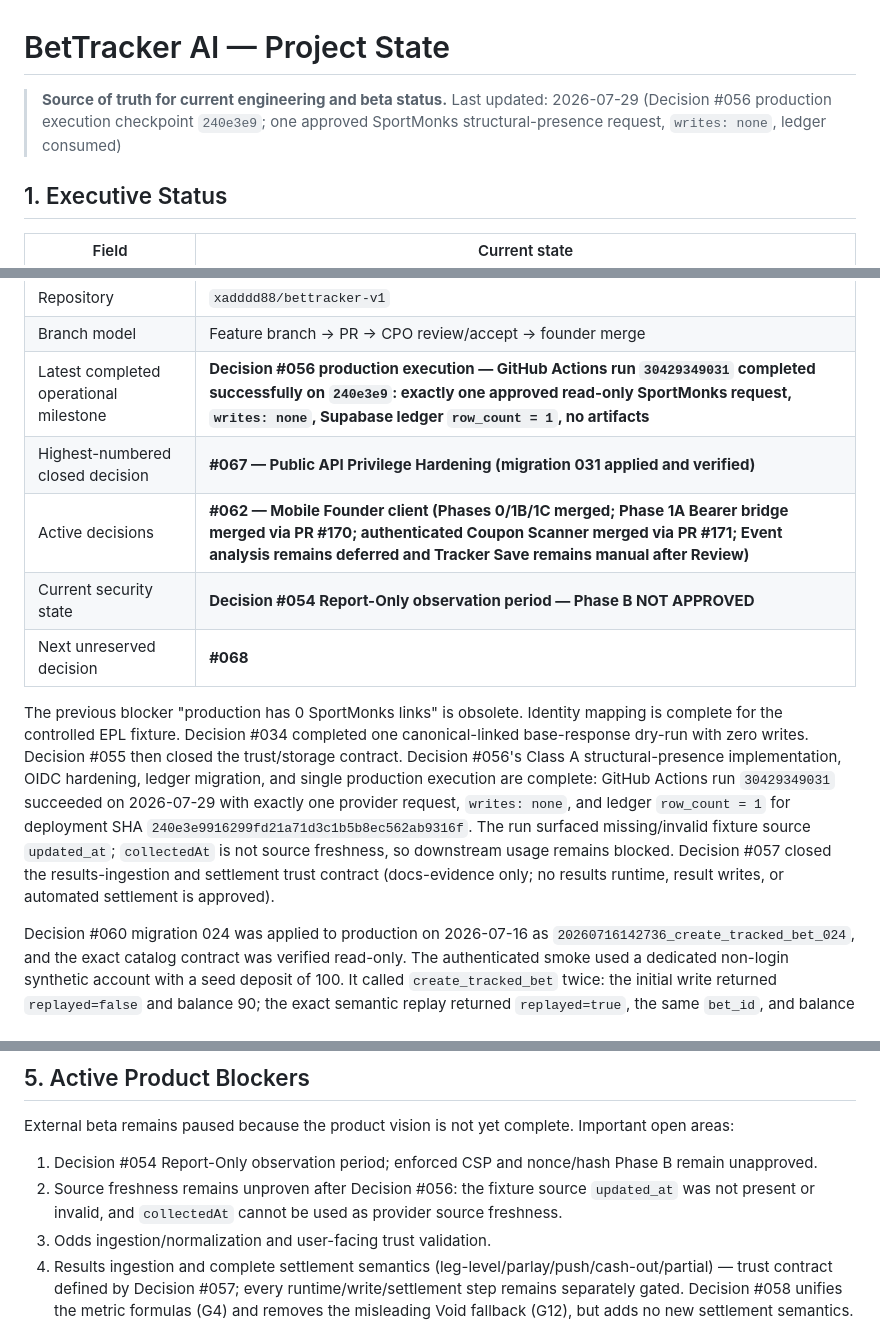
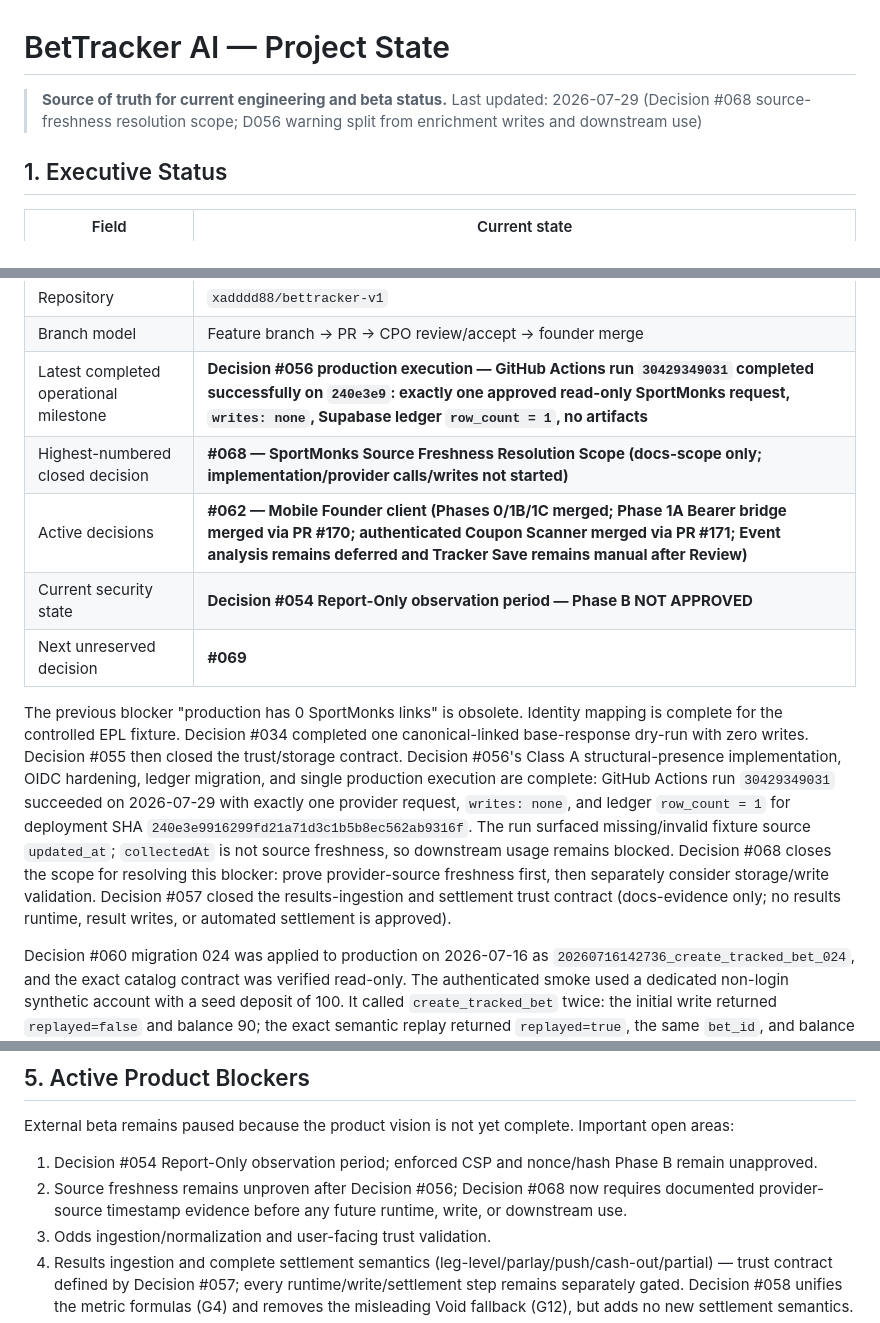
Before and after one commit to xadddd88/bettracker-v1, a Markdown page: PROJECT_STATE.md, 3 parts joined by grey strips. Rendered like a GitHub page.

Commit message:
Update project state for Decision 068

```diff
--- a/PROJECT_STATE.md
+++ b/PROJECT_STATE.md
@@ -1,7 +1,7 @@
 # BetTracker AI — Project State
 
 > **Source of truth for current engineering and beta status.**
-> Last updated: 2026-07-29 (Decision #056 production execution checkpoint `240e3e9`; one approved SportMonks structural-presence request, `writes: none`, ledger consumed)
+> Last updated: 2026-07-29 (Decision #068 source-freshness resolution scope; D056 warning split from enrichment writes and downstream use)
 
 ## 1. Executive Status
 
@@ -14,12 +14,12 @@
 | Repository | `xadddd88/bettracker-v1` |
 | Branch model | Feature branch → PR → CPO review/accept → founder merge |
 | Latest completed operational milestone | **Decision #056 production execution — GitHub Actions run `30429349031` completed successfully on `240e3e9`: exactly one approved read-only SportMonks request, `writes: none`, Supabase ledger `row_count = 1`, no artifacts** |
-| Highest-numbered closed decision | **#067 — Public API Privilege Hardening (migration 031 applied and verified)** |
+| Highest-numbered closed decision | **#068 — SportMonks Source Freshness Resolution Scope (docs-scope only; implementation/provider calls/writes not started)** |
 | Active decisions | **#062 — Mobile Founder client (Phases 0/1B/1C merged; Phase 1A Bearer bridge merged via PR #170; authenticated Coupon Scanner merged via PR #171; Event analysis remains deferred and Tracker Save remains manual after Review)** |
 | Current security state | **Decision #054 Report-Only observation period — Phase B NOT APPROVED** |
-| Next unreserved decision | **#068** |
+| Next unreserved decision | **#069** |
 
-The previous blocker "production has 0 SportMonks links" is obsolete. Identity mapping is complete for the controlled EPL fixture. Decision #034 completed one canonical-linked base-response dry-run with zero writes. Decision #055 then closed the trust/storage contract. Decision #056's Class A structural-presence implementation, OIDC hardening, ledger migration, and single production execution are complete: GitHub Actions run `30429349031` succeeded on 2026-07-29 with exactly one provider request, `writes: none`, and ledger `row_count = 1` for deployment SHA `240e3e9916299fd21a71d3c1b5b8ec562ab9316f`. The run surfaced missing/invalid fixture source `updated_at`; `collectedAt` is not source freshness, so downstream usage remains blocked. Decision #057 closed the results-ingestion and settlement trust contract (docs-evidence only; no results runtime, result writes, or automated settlement is approved).
+The previous blocker "production has 0 SportMonks links" is obsolete. Identity mapping is complete for the controlled EPL fixture. Decision #034 completed one canonical-linked base-response dry-run with zero writes. Decision #055 then closed the trust/storage contract. Decision #056's Class A structural-presence implementation, OIDC hardening, ledger migration, and single production execution are complete: GitHub Actions run `30429349031` succeeded on 2026-07-29 with exactly one provider request, `writes: none`, and ledger `row_count = 1` for deployment SHA `240e3e9916299fd21a71d3c1b5b8ec562ab9316f`. The run surfaced missing/invalid fixture source `updated_at`; `collectedAt` is not source freshness, so downstream usage remains blocked. Decision #068 closes the scope for resolving this blocker: prove provider-source freshness first, then separately consider storage/write validation. Decision #057 closed the results-ingestion and settlement trust contract (docs-evidence only; no results runtime, result writes, or automated settlement is approved).
 
 Decision #060 migration 024 was applied to production on 2026-07-16 as `20260716142736_create_tracked_bet_024`, and the exact catalog contract was verified read-only. The authenticated smoke used a dedicated non-login synthetic account with a seed deposit of 100. It called `create_tracked_bet` twice: the initial write returned `replayed=false` and balance 90; the exact semantic replay returned `replayed=true`, the same `bet_id`, and balance 90 with zero additional writes.
 
@@ -173,7 +174,7 @@ Current safeguards:
 External beta remains paused because the product vision is not yet complete. Important open areas:
 
 1. Decision #054 Report-Only observation period; enforced CSP and nonce/hash Phase B remain unapproved.
-2. Source freshness remains unproven after Decision #056: the fixture source `updated_at` was not present or invalid, and `collectedAt` cannot be used as provider source freshness.
+2. Source freshness remains unproven after Decision #056; Decision #068 now requires documented provider-source timestamp evidence before any future runtime, write, or downstream use.
 3. Odds ingestion/normalization and user-facing trust validation.
 4. Results ingestion and complete settlement semantics (leg-level/parlay/push/cash-out/partial) — trust contract defined by Decision #057; every runtime/write/settlement step remains separately gated. Decision #058 unifies the metric formulas (G4) and removes the misleading Void fallback (G12), but adds no new settlement semantics. Tracker legs in production still have no safe relationship to `canonical_fixtures` or `fixture_provider_links`. Closed docs-only Decision #063 defines the contract; Decision #064 migration 025 is applied and catalog-verified, while `create_tracked_bet_v2` remains service-role-only with no application caller or matching authority.
 5. Trusted Analyst/Scout v2 using verified provider data rather than ungrounded pricing.
```
Also changed, not shown: other parts of PROJECT_STATE.md (+3 -0 lines).
